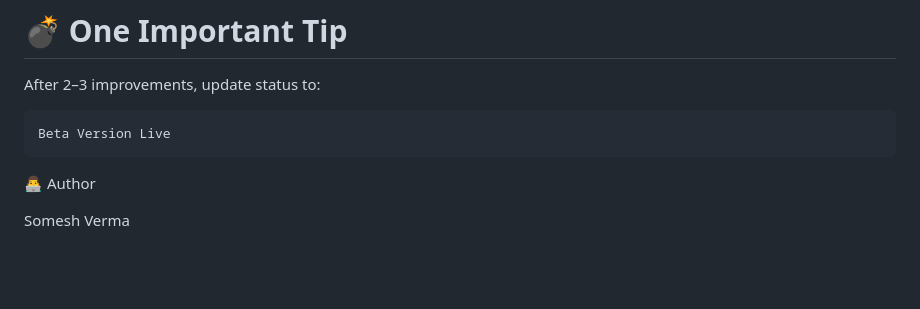
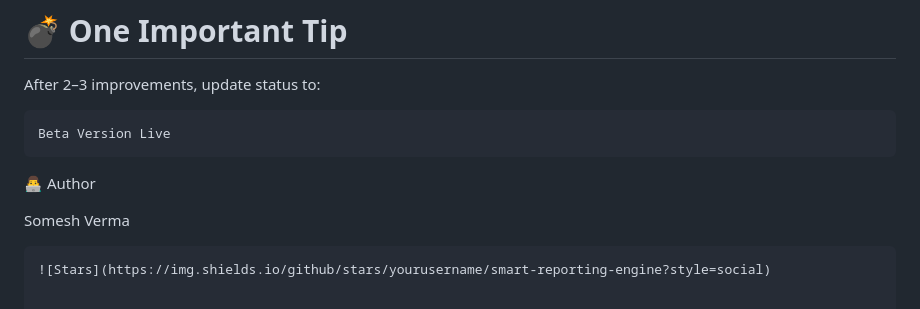
Before and after one commit to someshvermagithub/smart-reporting-engine, a Markdown page: README.md, the part around one of its changes. Drawn GitHub-style; blank space fills up the shorter version.

Commit message:
Update README.md formatting and content

````diff
--- a/README.md
+++ b/README.md
@@ -158,3 +152,6 @@ Beta Version Live
 👨‍💻 Author
 
 Somesh Verma
+
+```markdown
+![Stars](https://img.shields.io/github/stars/yourusername/smart-reporting-engine?style=social)
````
Also changed, not shown: other parts of README.md (+0 -6 lines).
